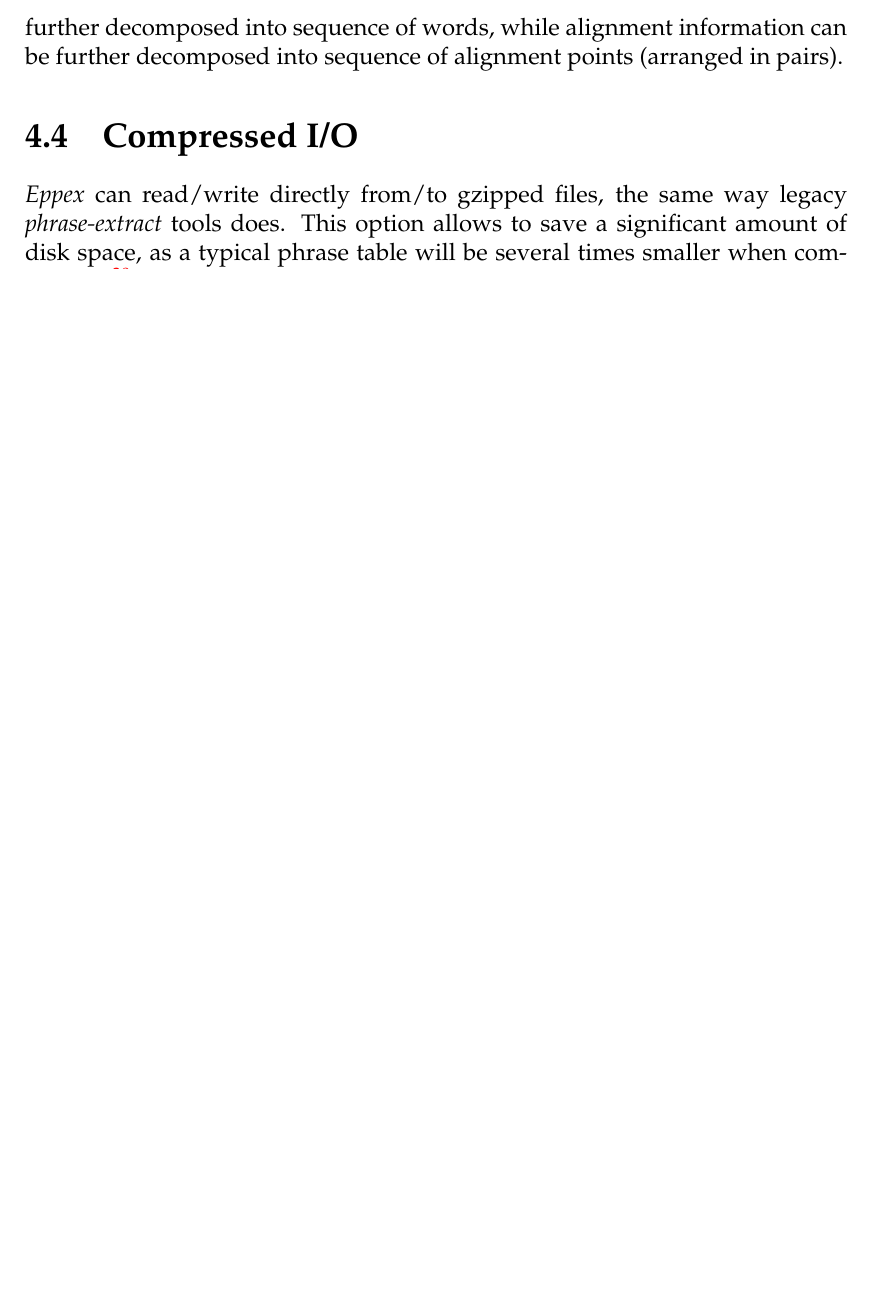
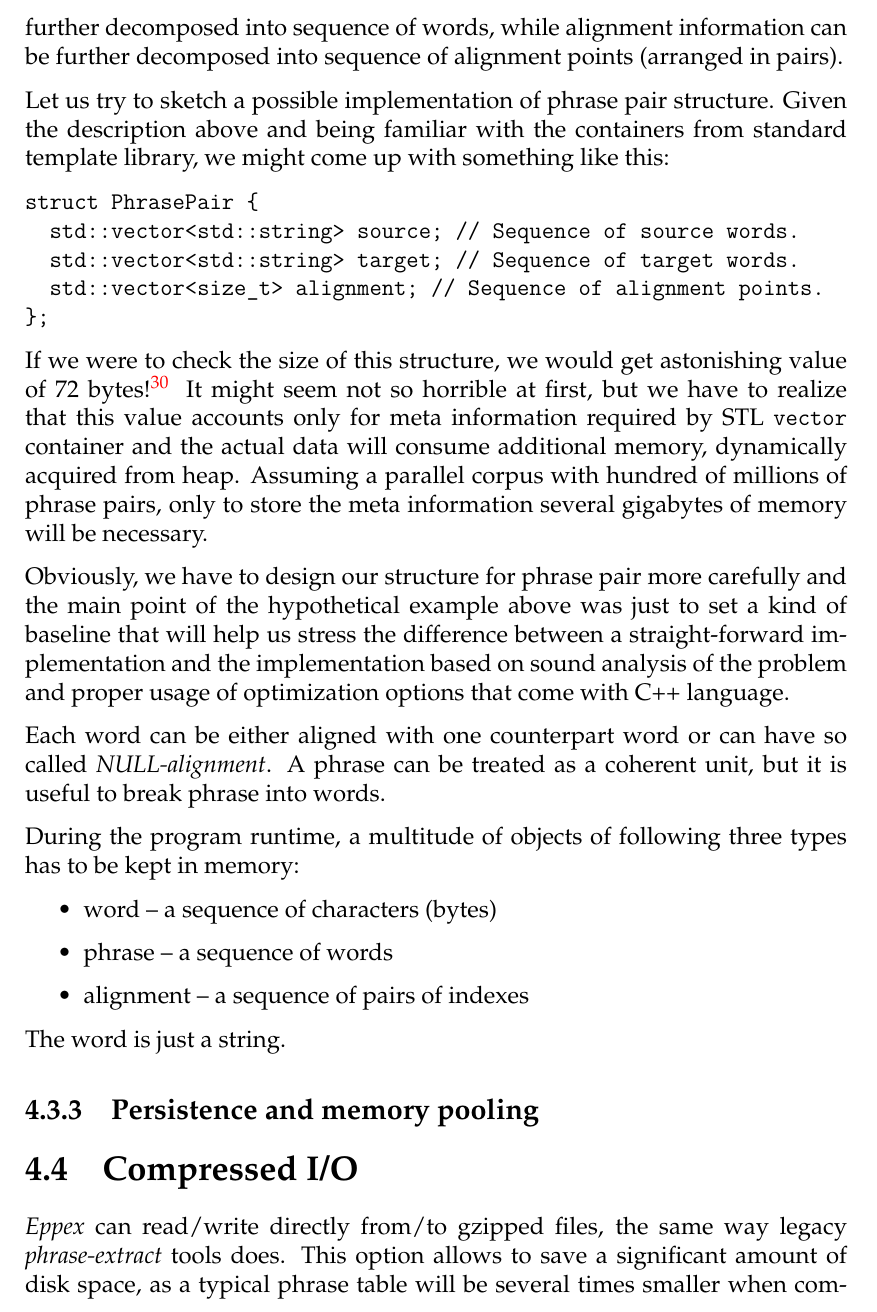
Before and after one commit to chesio/thesis, a LaTeX thesis (thesis.tex, which reads eppex.tex): part of page 32 of 60 before the commit and part of page 32 of 61 after it, cut so that both start at the same text, the shorter picture padded with empty space. Compiled offline with pdfLaTeX.

Commit message:
Eppex chapter: more on implementation details.

```diff
--- a/eppex.tex
+++ b/eppex.tex
@@ -302,6 +302,55 @@ target phrase and also the information about alignment between particular words
 Both source and target phrases can be further decomposed into sequence of words, while alignment
 information can be further decomposed into sequence of alignment points (arranged in pairs).
 
+Let us try to sketch a possible implementation of phrase pair structure.
+Given the description above and being familiar with the containers from standard
+template library, we might come up with something like this:
+\begin{verbatim}
+struct PhrasePair {
+  std::vector<std::string> source; // Sequence of source words.
+  std::vector<std::string> target; // Sequence of target words.
+  std::vector<size_t> alignment; // Sequence of alignment points.
+};
+\end{verbatim}
+
+If we were to check the size of this structure, we would get astonishing value of 72
+bytes!\footnote{With GCC on 64-bit machine, on 32-bit machine this value will be usually
+half as big.}
+It might seem not so horrible at first, but we have to realize that this value accounts only
+for meta information required by STL \verb|vector| container and the actual data will consume
+additional memory, dynamically acquired from heap.
+Assuming a parallel corpus with hundred of millions of phrase pairs, only to store the meta
+information several gigabytes of memory will be necessary.
+
+Obviously, we have to design our structure for phrase pair more carefully and
+the main point of the hypothetical example above was just to set a kind of baseline that will help us
+stress the difference between a straight-forward implementation and the implementation based on sound
+analysis of the problem and proper usage of optimization options that come with C++ language.
+
+% This is why we sacrificed convenience of use of \emph{std::string} and backed off to C-strings
+% to store string data in \eppex{}.
+
+
+% Properties of phrase pair alignment.
+Each word can be either aligned with one counterpart word or can have so called \emph{NULL-alignment}.
+A phrase can be treated as a coherent unit, but it is useful to break phrase into words.
+
+% TODO: Alignment length.
+
+During the program runtime, a multitude of objects of following three types has to be
+kept in memory:
+\begin{itemize}
+  \item word -- a sequence of characters (bytes)
+  \item phrase -- a sequence of words
+  \item alignment -- a sequence of pairs of indexes
+\end{itemize}
+
+The word is just a string.
+
+\subsection{Persistence and memory pooling}
+
+% Indexed strings storage (and memory pools)
+
 \section{Compressed I/O}
 
 \Eppex{} can read/write directly from/to gzipped files, the same way legacy \emph{phrase-extract}
```
